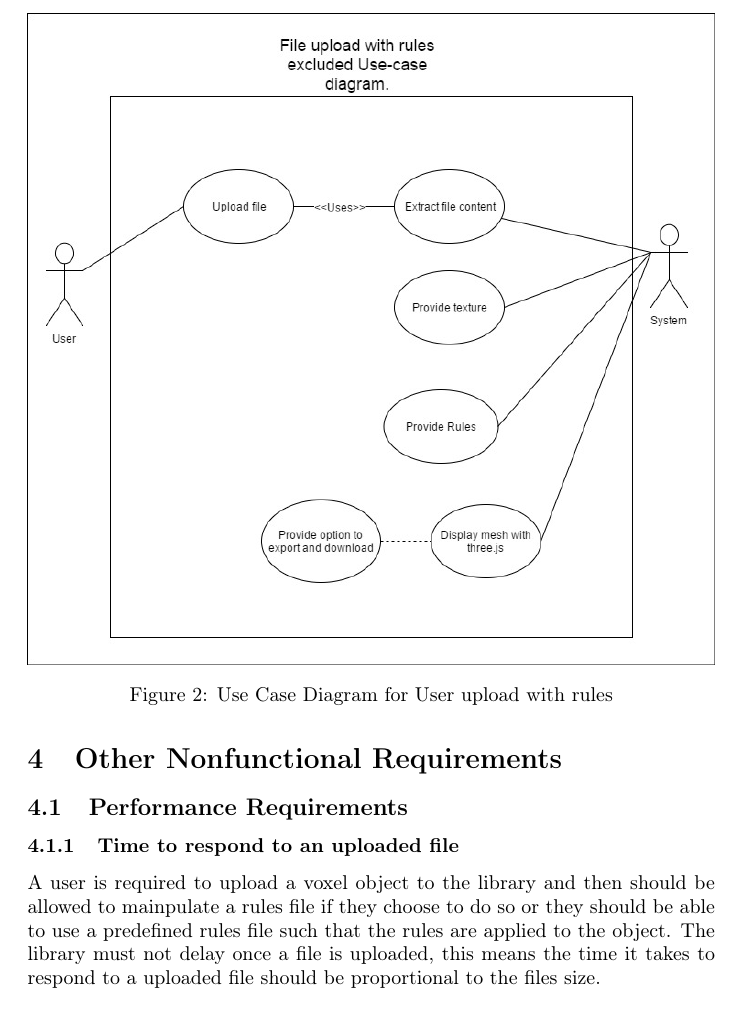
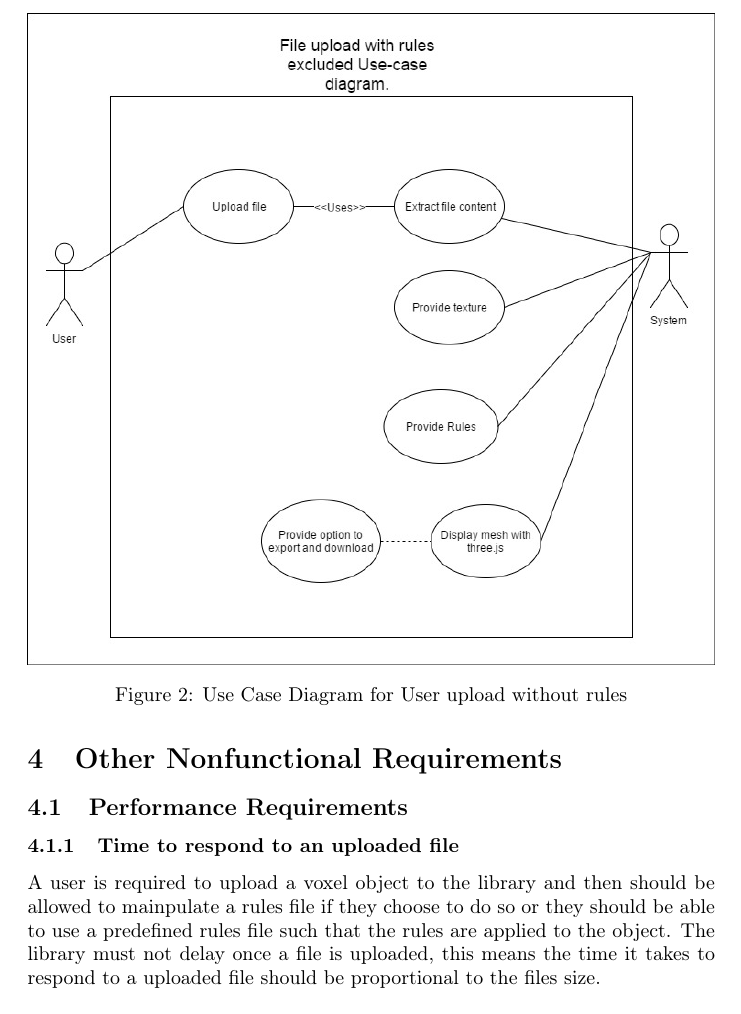
Before and after one commit to Idrian/Absolute-0-, a LaTeX document (Documents/Requirements Specification/requirementsspecification.tex): part of page 9 of 11, cut so that both start at the same text. Compiled offline with pdfLaTeX.

Commit message:
fixed images

```diff
--- a/Documents/Requirements Specification/requirementsspecification.tex
+++ b/Documents/Requirements Specification/requirementsspecification.tex
@@ -106,8 +106,8 @@
 		\end{figure}
 
 		\begin{figure}[h]
-			\includegraphics[width=\textwidth]{Use Cases/NoRules.jpg}
-			\caption{Use Case Diagram for User upload with rules }
+			\includegraphics[width=\textwidth]{Use Cases/norules.jpg}
+			\caption{Use Case Diagram for User upload without rules }
 		\end{figure}
 		\subsection{System Feature 1}
 
```
Also changed, not shown: Documents/Requirements Specification/requirementsspecification.tex (2 more changed lines).
